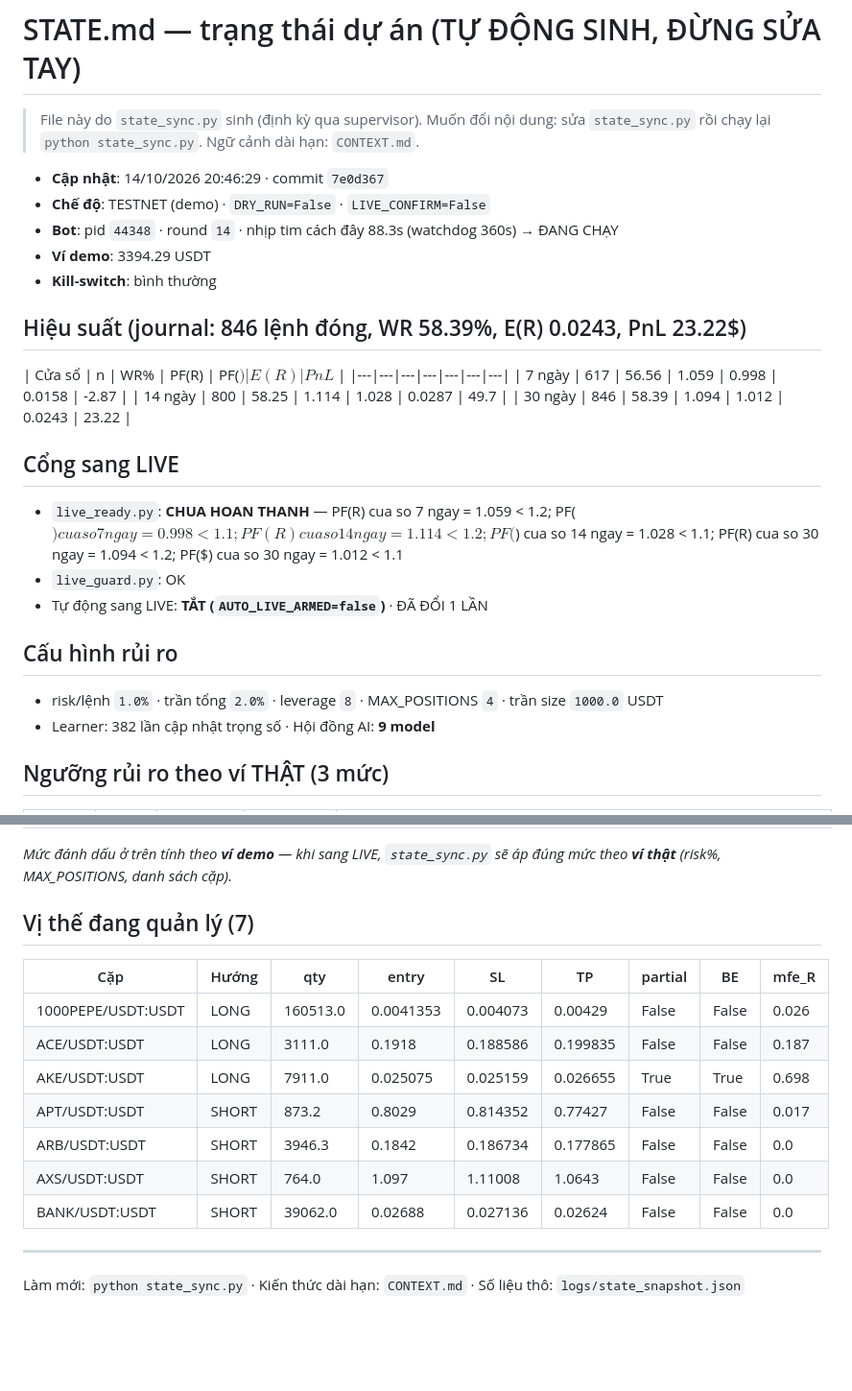
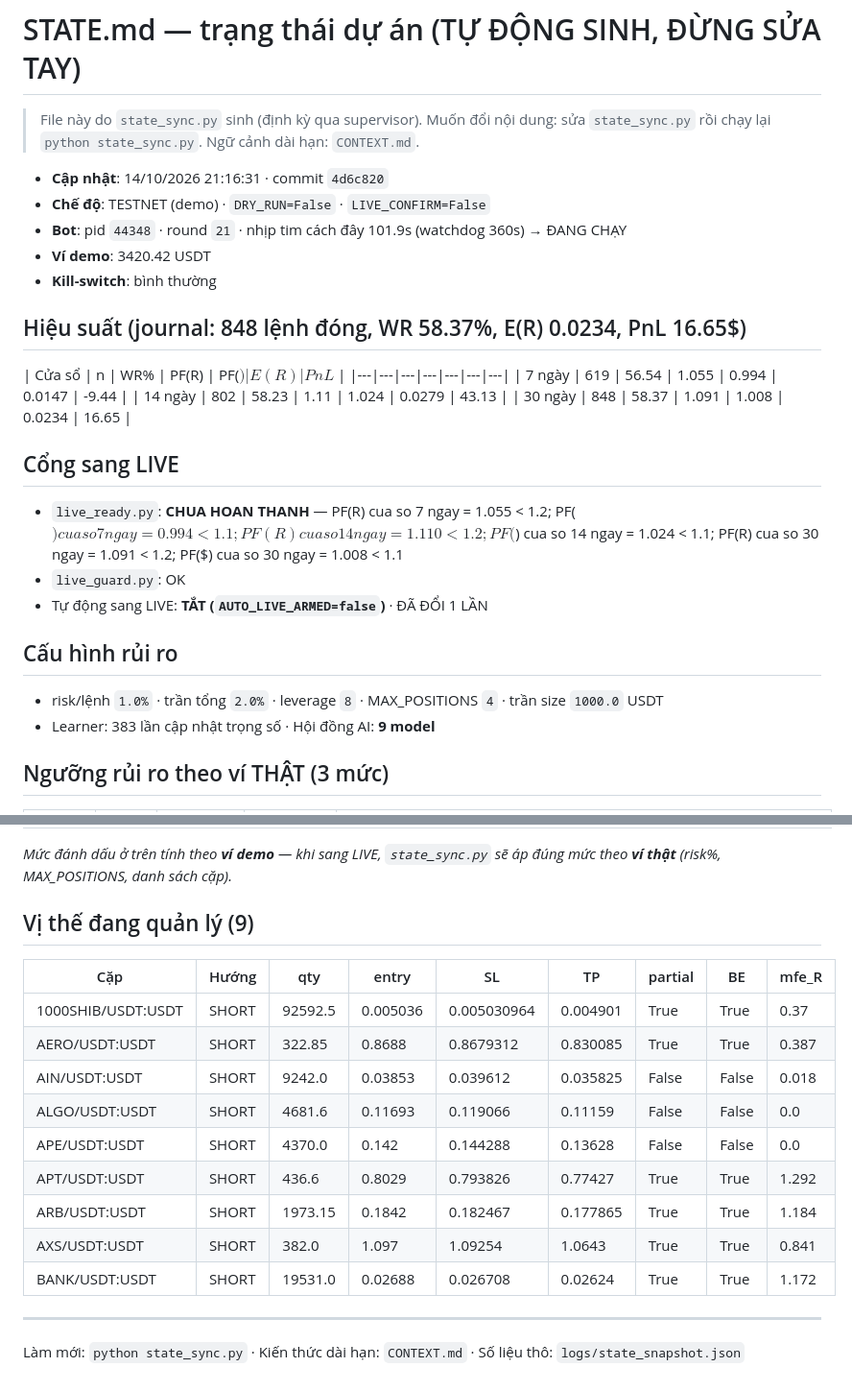
Before and after one commit to johntuan0906-ux/autonomous-trading-bot, a Markdown page: autonomous-trading-bot/STATE.md, 2 parts joined by grey strips. Shown at 96% size. Rendered like a GitHub page; blank space fills up the shorter version.

Commit message:
chore(state): cap nhat STATE.md 14/10/2026 21:16:31 (n=848, PF(R)=1.091, TESTNET)

```diff
--- a/autonomous-trading-bot/STATE.md
+++ b/autonomous-trading-bot/STATE.md
@@ -3,30 +3,30 @@
 > File này do `state_sync.py` sinh (định kỳ qua supervisor). Muốn đổi nội dung:
 > sửa `state_sync.py` rồi chạy lại `python state_sync.py`. Ngữ cảnh dài hạn: `CONTEXT.md`.
 
-- **Cập nhật**: 14/10/2026 20:46:29 · commit `7e0d367`
+- **Cập nhật**: 14/10/2026 21:16:31 · commit `4d6c820`
 - **Chế độ**: TESTNET (demo) · `DRY_RUN=False` · `LIVE_CONFIRM=False`
-- **Bot**: pid `44348` · round `14` · nhịp tim cách đây 88.3s (watchdog 360s) → ĐANG CHẠY
-- **Ví demo**: 3394.29 USDT
+- **Bot**: pid `44348` · round `21` · nhịp tim cách đây 101.9s (watchdog 360s) → ĐANG CHẠY
+- **Ví demo**: 3420.42 USDT
 - **Kill-switch**: bình thường
 
-## Hiệu suất (journal: 846 lệnh đóng, WR 58.39%, E(R) 0.0243, PnL 23.22$)
+## Hiệu suất (journal: 848 lệnh đóng, WR 58.37%, E(R) 0.0234, PnL 16.65$)
 
 | Cửa sổ | n | WR% | PF(R) | PF($) | E(R) | PnL$ |
 |---|---|---|---|---|---|---|
-| 7 ngày | 617 | 56.56 | 1.059 | 0.998 | 0.0158 | -2.87 |
-| 14 ngày | 800 | 58.25 | 1.114 | 1.028 | 0.0287 | 49.7 |
-| 30 ngày | 846 | 58.39 | 1.094 | 1.012 | 0.0243 | 23.22 |
+| 7 ngày | 619 | 56.54 | 1.055 | 0.994 | 0.0147 | -9.44 |
+| 14 ngày | 802 | 58.23 | 1.11 | 1.024 | 0.0279 | 43.13 |
+| 30 ngày | 848 | 58.37 | 1.091 | 1.008 | 0.0234 | 16.65 |
 
 ## Cổng sang LIVE
 
-- `live_ready.py`: **CHUA HOAN THANH** — PF(R) cua so 7 ngay = 1.059 < 1.2; PF($) cua so 7 ngay = 0.998 < 1.1; PF(R) cua so 14 ngay = 1.114 < 1.2; PF($) cua so 14 ngay = 1.028 < 1.1; PF(R) cua so 30 ngay = 1.094 < 1.2; PF($) cua so 30 ngay = 1.012 < 1.1
+- `live_ready.py`: **CHUA HOAN THANH** — PF(R) cua so 7 ngay = 1.055 < 1.2; PF($) cua so 7 ngay = 0.994 < 1.1; PF(R) cua so 14 ngay = 1.110 < 1.2; PF($) cua so 14 ngay = 1.024 < 1.1; PF(R) cua so 30 ngay = 1.091 < 1.2; PF($) cua so 30 ngay = 1.008 < 1.1
 - `live_guard.py`: OK
 - Tự động sang LIVE: **TẮT (`AUTO_LIVE_ARMED=false`)** · ĐÃ ĐỔI 1 LẦN
 
 ## Cấu hình rủi ro
 
 - risk/lệnh `1.0%` · trần tổng `2.0%` · leverage `8` · MAX_POSITIONS `4` · trần size `1000.0` USDT
-- Learner: 382 lần cập nhật trọng số · Hội đồng AI: **9 model**
+- Learner: 383 lần cập nhật trọng số · Hội đồng AI: **9 model**
 
 ## Ngưỡng rủi ro theo ví THẬT (3 mức)
 
@@ -39,17 +39,19 @@
 
 _Mức đánh dấu ở trên tính theo **ví demo** — khi sang LIVE, `state_sync.py` sẽ áp đúng mức theo **ví thật** (risk%, MAX_POSITIONS, danh sách cặp)._
 
-## Vị thế đang quản lý (7)
+## Vị thế đang quản lý (9)
 
 | Cặp | Hướng | qty | entry | SL | TP | partial | BE | mfe_R |
 |---|---|---|---|---|---|---|---|---|
-| 1000PEPE/USDT:USDT | LONG | 160513.0 | 0.0041353 | 0.004073 | 0.00429 | False | False | 0.026 |
-| ACE/USDT:USDT | LONG | 3111.0 | 0.1918 | 0.188586 | 0.199835 | False | False | 0.187 |
-| AKE/USDT:USDT | LONG | 7911.0 | 0.025075 | 0.025159 | 0.026655 | True | True | 0.698 |
-| APT/USDT:USDT | SHORT | 873.2 | 0.8029 | 0.814352 | 0.77427 | False | False | 0.017 |
-| ARB/USDT:USDT | SHORT | 3946.3 | 0.1842 | 0.186734 | 0.177865 | False | False | 0.0 |
-| AXS/USDT:USDT | SHORT | 764.0 | 1.097 | 1.11008 | 1.0643 | False | False | 0.0 |
-| BANK/USDT:USDT | SHORT | 39062.0 | 0.02688 | 0.027136 | 0.02624 | False | False | 0.0 |
+| 1000SHIB/USDT:USDT | SHORT | 92592.5 | 0.005036 | 0.005030964 | 0.004901 | True | True | 0.37 |
+| AERO/USDT:USDT | SHORT | 322.85 | 0.8688 | 0.8679312 | 0.830085 | True | True | 0.387 |
+| AIN/USDT:USDT | SHORT | 9242.0 | 0.03853 | 0.039612 | 0.035825 | False | False | 0.018 |
+| ALGO/USDT:USDT | SHORT | 4681.6 | 0.11693 | 0.119066 | 0.11159 | False | False | 0.0 |
+| APE/USDT:USDT | SHORT | 4370.0 | 0.142 | 0.144288 | 0.13628 | False | False | 0.0 |
+| APT/USDT:USDT | SHORT | 436.6 | 0.8029 | 0.793826 | 0.77427 | True | True | 1.292 |
+| ARB/USDT:USDT | SHORT | 1973.15 | 0.1842 | 0.182467 | 0.177865 | True | True | 1.184 |
+| AXS/USDT:USDT | SHORT | 382.0 | 1.097 | 1.09254 | 1.0643 | True | True | 0.841 |
+| BANK/USDT:USDT | SHORT | 19531.0 | 0.02688 | 0.026708 | 0.02624 | True | True | 1.172 |
 
 ---
 
```
